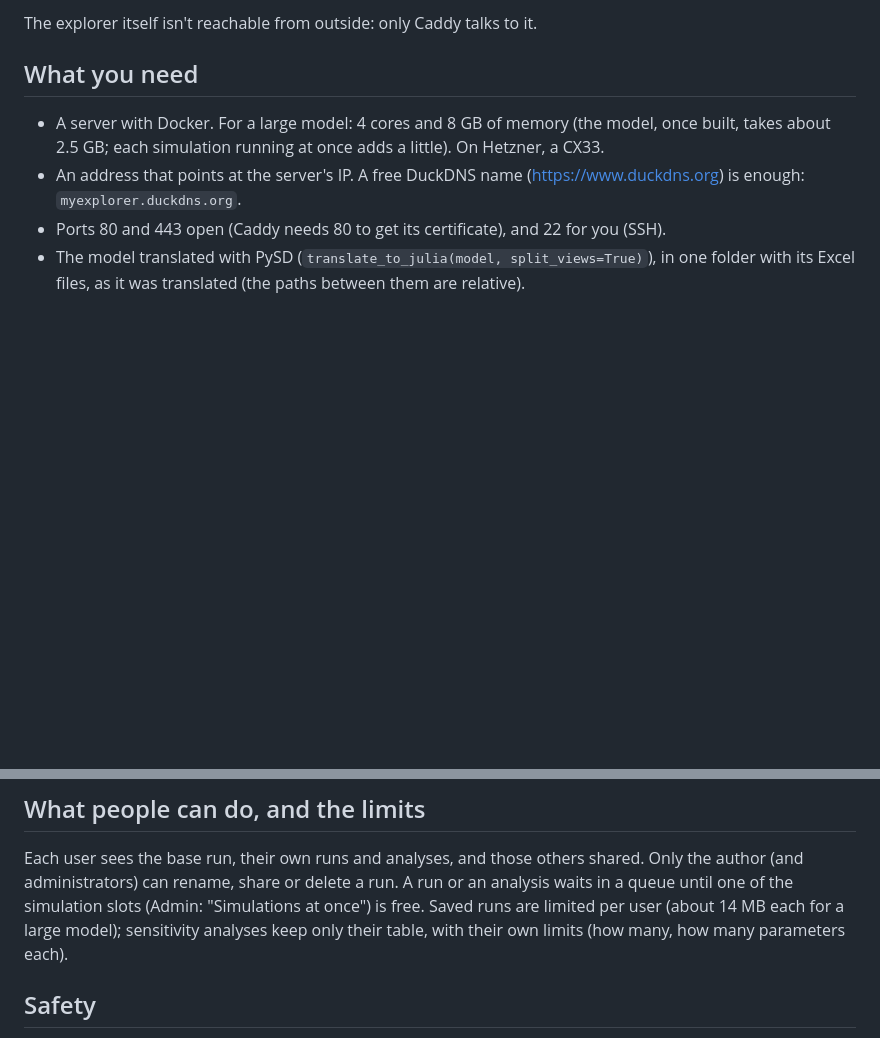
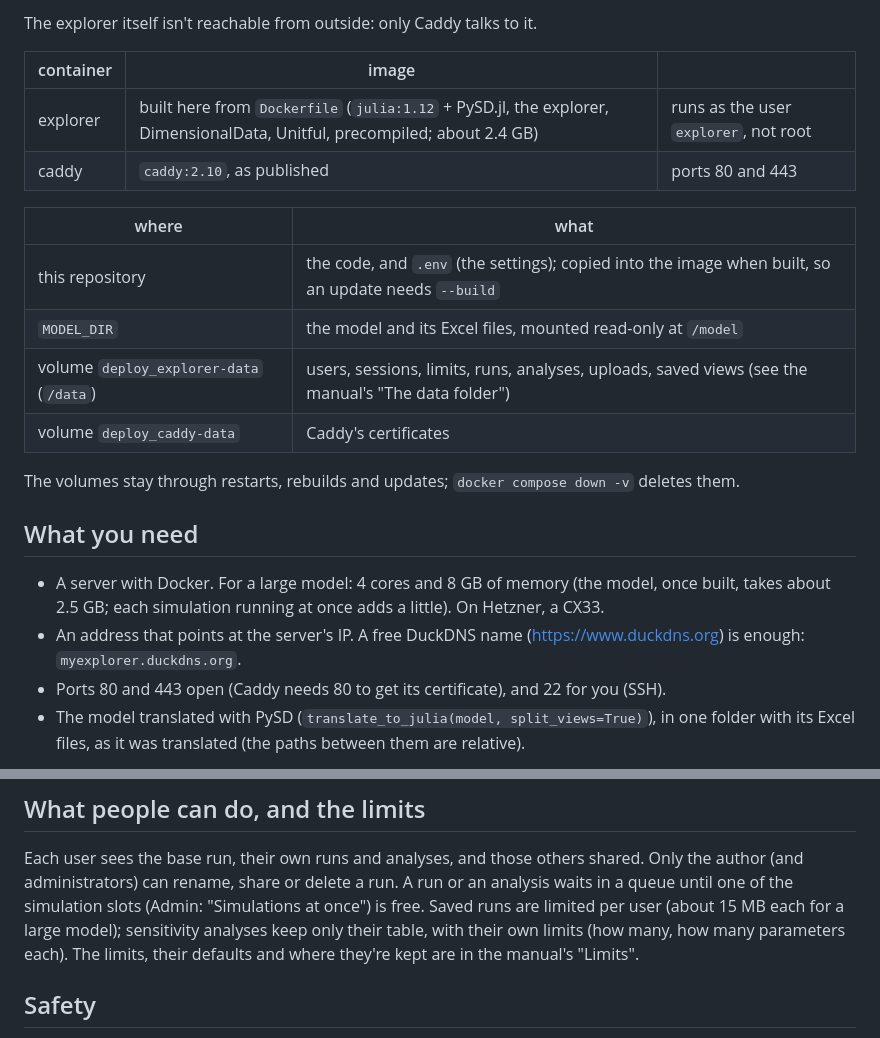
Before and after one commit to rogersamso/PySD.jl, a Markdown page: explorer/deploy/README.md, 2 parts joined by grey strips. GitHub-like rendering; blank space fills up the shorter version.

```diff
--- a/explorer/deploy/README.md
+++ b/explorer/deploy/README.md
@@ -13,6 +13,21 @@ started together with Docker Compose.
   in its Admin tab.
 
 The explorer itself isn't reachable from outside: only Caddy talks to it.
+
+| container | image | |
+|---|---|---|
+| explorer | built here from `Dockerfile` (`julia:1.12` + PySD.jl, the explorer, DimensionalData, Unitful, precompiled; about 2.4 GB) | runs as the user `explorer`, not root |
+| caddy | `caddy:2.10`, as published | ports 80 and 443 |
+
+| where | what |
+|---|---|
+| this repository | the code, and `.env` (the settings); copied into the image when built, so an update needs `--build` |
+| `MODEL_DIR` | the model and its Excel files, mounted read-only at `/model` |
+| volume `deploy_explorer-data` (`/data`) | users, sessions, limits, runs, analyses, uploads, saved views (see the manual's "The data folder") |
+| volume `deploy_caddy-data` | Caddy's certificates |
+
+The volumes stay through restarts, rebuilds and updates;
+`docker compose down -v` deletes them.
 
 ## What you need
 
@@ -89,8 +104,9 @@ Each user sees the base run, their own runs and analyses, and those others
 shared.  Only the author (and administrators) can rename, share or delete a
 run.  A run or an analysis waits in a queue until one of the simulation slots
 (Admin: "Simulations at once") is free.  Saved runs are limited per user
-(about 14 MB each for a large model); sensitivity analyses keep only their
-table, with their own limits (how many, how many parameters each).
+(about 15 MB each for a large model); sensitivity analyses keep only their
+table, with their own limits (how many, how many parameters each).  The
+limits, their defaults and where they're kept are in the manual's "Limits".
 
 ## Safety
 
```
Also changed, not shown: docs/src/explorer.md (+64 -1 lines).
